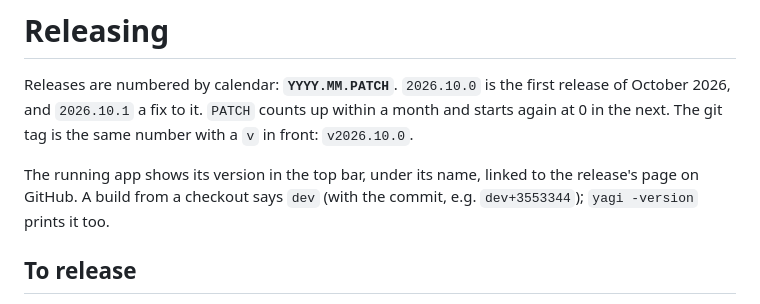
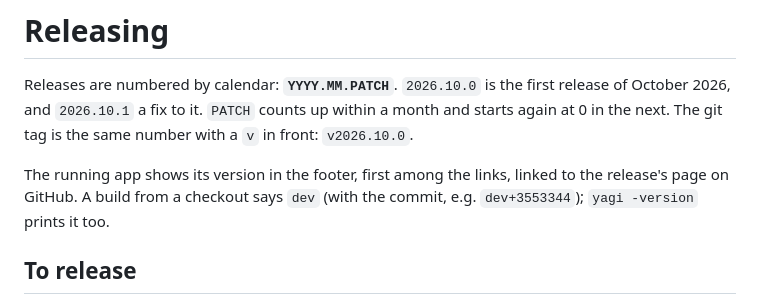
Before and after one commit to johnschult/antennarr, a Markdown page: docs/RELEASING.md, the part around the change. Rendered like a GitHub page.

```diff
--- a/docs/RELEASING.md
+++ b/docs/RELEASING.md
@@ -4,7 +4,7 @@ Releases are numbered by calendar: **`YYYY.MM.PATCH`**. `2026.10.0` is the first
 October 2026, and `2026.10.1` a fix to it. `PATCH` counts up within a month and starts again at 0 in the next.
 The git tag is the same number with a `v` in front: `v2026.10.0`.
 
-The running app shows its version in the top bar, under its name, linked to the release's page on GitHub. A build from a
+The running app shows its version in the footer, first among the links, linked to the release's page on GitHub. A build from a
 checkout says `dev` (with the commit, e.g. `dev+3553344`); `yagi -version` prints it too.
 
 ## To release
```
Also changed, not shown: README.md (+9 -4 lines), docs/DESIGN.md (+1 -1 lines), docs/brand/yagi-wordmark-dark.png (added), docs/brand/yagi-wordmark-light.png (added), 5 other files.
